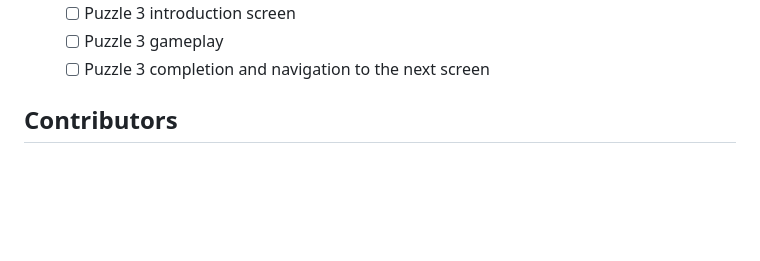
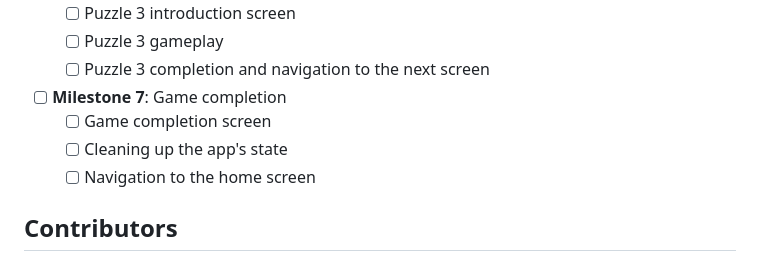
Before and after one commit to DrakeXorn/yarr, a Markdown page: README.md, the part around the change. Drawn GitHub-style; blank space fills up the shorter version.

Commit message:
feat(README): Add game completion milestone

```diff
--- a/README.md
+++ b/README.md
@@ -66,6 +66,10 @@ To install the game, follow these steps:
 	- [ ] Puzzle 3 introduction screen
 	- [ ] Puzzle 3 gameplay
 	- [ ] Puzzle 3 completion and navigation to the next screen
+- [ ] **Milestone 7**: Game completion
+	- [ ] Game completion screen
+	- [ ] Cleaning up the app's state
+	- [ ] Navigation to the home screen
 
 ## Contributors
 
```
